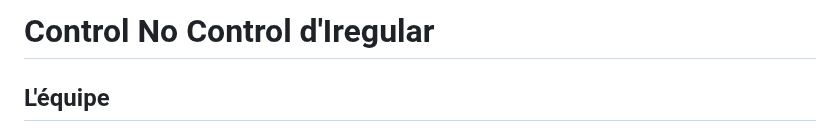
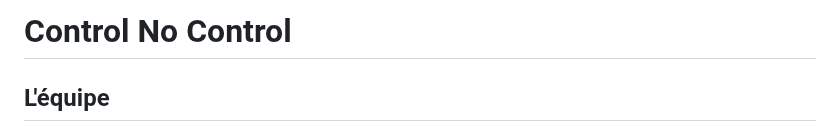
Before and after one commit to DelphineG-Projets/presentation, a Markdown page: README.md, the part around the change. Drawn GitHub-style.

Commit message:
Changer Titre

```diff
--- a/README.md
+++ b/README.md
@@ -1,5 +1,5 @@
 
-# Control No Control d'Iregular
+# Control No Control
 ## L'équipe
 ### Nom de l'artiste : Daniel Iregui
 
```
